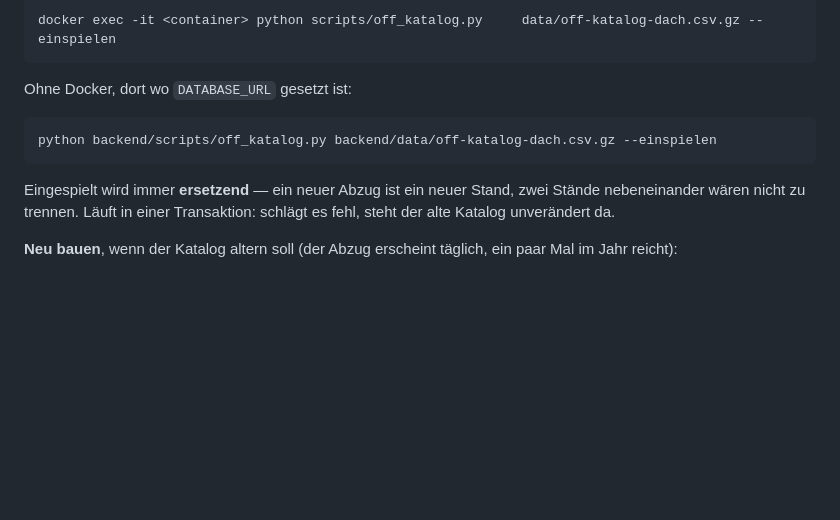
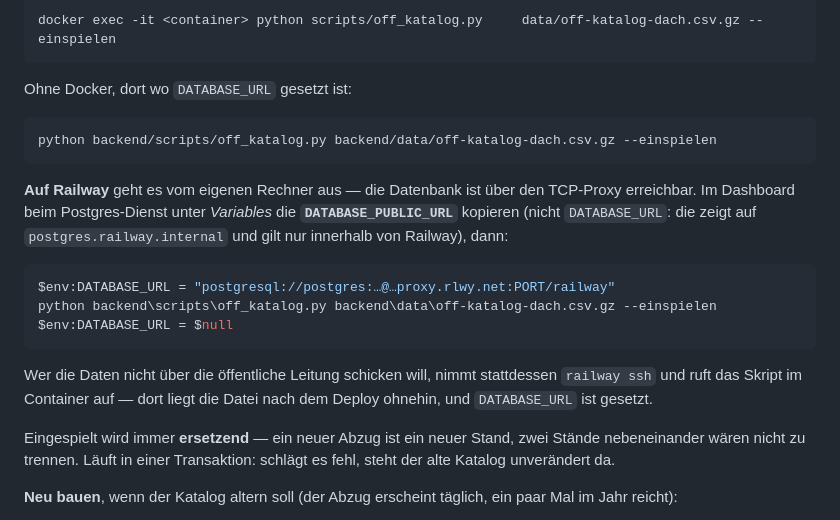
Before and after one commit to Vexbob/Website-Tracking, a Markdown page: README.md, the part around the change. Drawn GitHub-style; blank space fills up the shorter version.

Commit message:
README: den Railway-Weg zum Einspielen des Katalogs dazu
Die Datenbank liegt dort hinter einem TCP-Proxy: DATABASE_PUBLIC_URL statt
DATABASE_URL, sonst laeuft der Aufruf gegen einen Hostnamen, den es nur
innerhalb von Railway gibt.

Co-Authored-By: Claude Opus 5 <noreply@anthropic.com>

````diff
--- a/README.md
+++ b/README.md
@@ -162,6 +162,16 @@ Ohne Docker, dort wo `DATABASE_URL` gesetzt ist:
 python backend/scripts/off_katalog.py backend/data/off-katalog-dach.csv.gz --einspielen
 ```
 
+**Auf Railway** geht es vom eigenen Rechner aus — die Datenbank ist über den TCP-Proxy erreichbar. Im Dashboard beim Postgres-Dienst unter *Variables* die **`DATABASE_PUBLIC_URL`** kopieren (nicht `DATABASE_URL`: die zeigt auf `postgres.railway.internal` und gilt nur innerhalb von Railway), dann:
+
+```powershell
+$env:DATABASE_URL = "postgresql://postgres:…@…proxy.rlwy.net:PORT/railway"
+python backend\scripts\off_katalog.py backend\data\off-katalog-dach.csv.gz --einspielen
+$env:DATABASE_URL = $null
+```
+
+Wer die Daten nicht über die öffentliche Leitung schicken will, nimmt stattdessen `railway ssh` und ruft das Skript im Container auf — dort liegt die Datei nach dem Deploy ohnehin, und `DATABASE_URL` ist gesetzt.
+
 Eingespielt wird immer **ersetzend** — ein neuer Abzug ist ein neuer Stand, zwei Stände nebeneinander wären nicht zu trennen. Läuft in einer Transaktion: schlägt es fehl, steht der alte Katalog unverändert da.
 
 **Neu bauen**, wenn der Katalog altern soll (der Abzug erscheint täglich, ein paar Mal im Jahr reicht):
````
